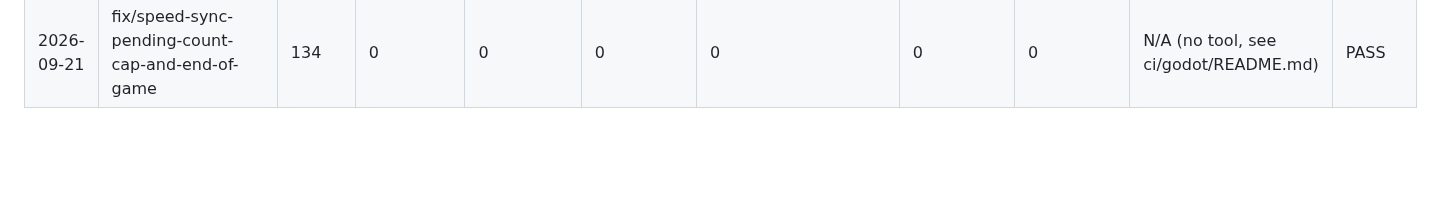
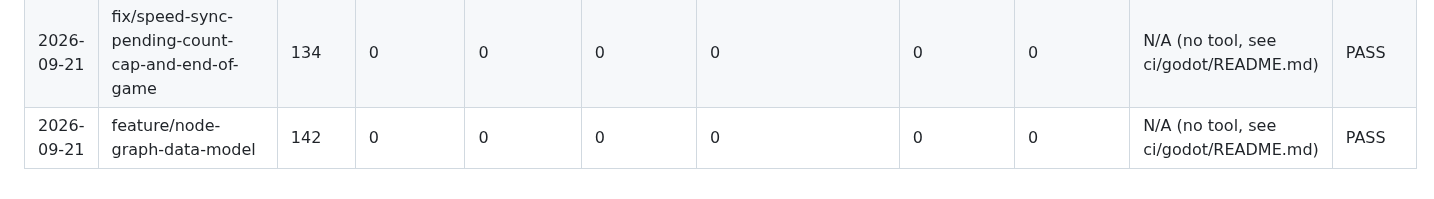
Before and after one commit to SSidey/Breach, a Markdown page: PROGRESS_LOG.md, the part around the change. Rendered like a GitHub page; blank space fills up the shorter version.

Commit message:
docs: Gate 1 progress log entry for Phase 4 item 2
134 -> 142 tests, no regressions.

Co-Authored-By: Claude Sonnet 5 <noreply@anthropic.com>

```diff
--- a/PROGRESS_LOG.md
+++ b/PROGRESS_LOG.md
@@ -28,3 +28,4 @@ Schema note: rows from 2026-09-20 onward that predate the `isp violations` / `he
 | 2026-09-21 | feature/tick-speed-and-auto-pause | 133 | 0 | 0 | 0 | 0 | 0 | 0 | N/A (no tool, see ci/godot/README.md) | PASS |
 | 2026-09-21 | fix/speed-sync-pending-count-cap-and-end-of-game | 136 | 0 | 0 | 0 | 0 | 0 | 0 | N/A (no tool, see ci/godot/README.md) | PASS |
 | 2026-09-21 | fix/speed-sync-pending-count-cap-and-end-of-game | 134 | 0 | 0 | 0 | 0 | 0 | 0 | N/A (no tool, see ci/godot/README.md) | PASS |
+| 2026-09-21 | feature/node-graph-data-model | 142 | 0 | 0 | 0 | 0 | 0 | 0 | N/A (no tool, see ci/godot/README.md) | PASS |
```
